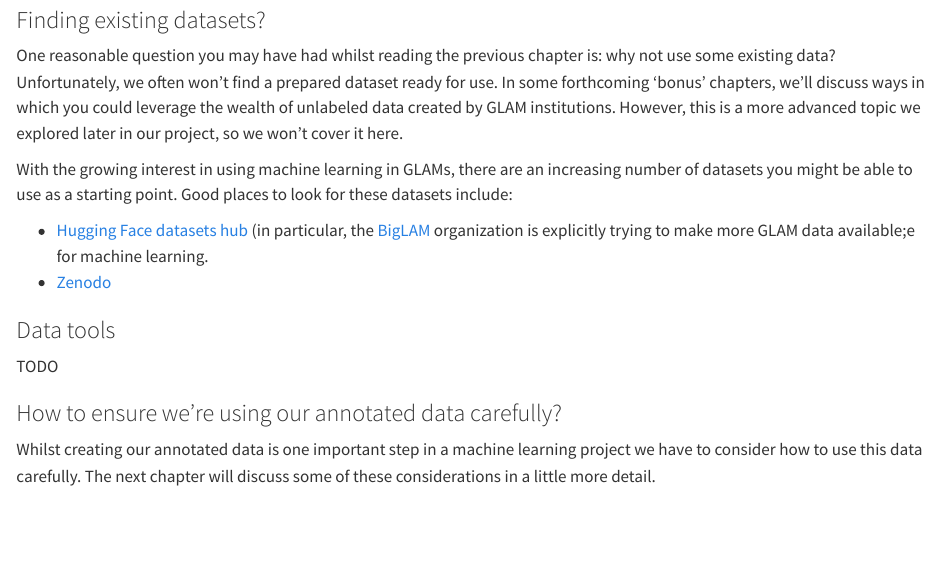
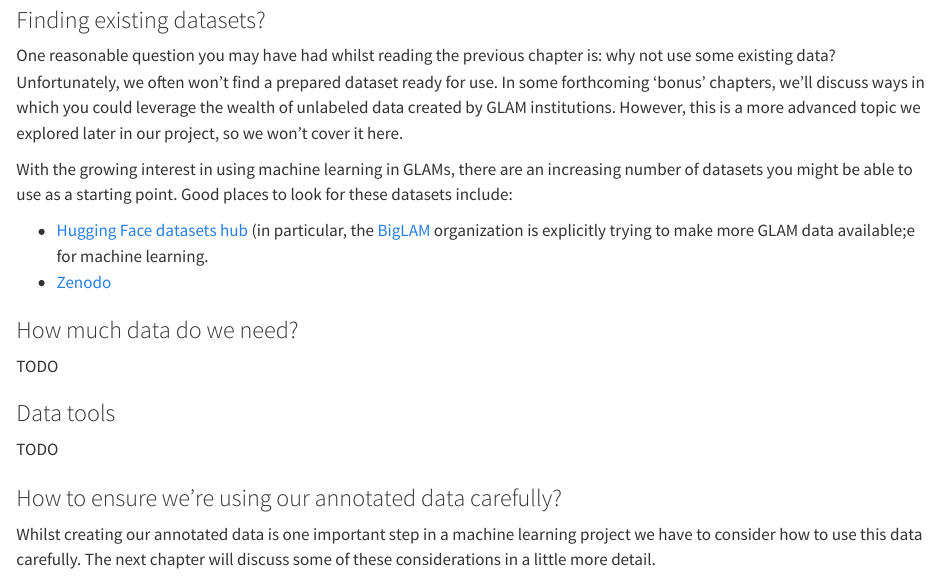
Before and after one commit to davanstrien/flyswot_book, a Quarto document (creating-training-data-continued.qmd): the page in a window 1100 px wide, from 130 px down. Rendered offline with R 4.5, knitr and Pandoc in place of Quarto, with nearby package versions.

Commit message:
how much data place holder

```diff
--- a/creating-training-data-continued.qmd
+++ b/creating-training-data-continued.qmd
@@ -13,8 +13,11 @@ With the growing interest in using machine learning in GLAMs, there are an incre
 - [Zenodo](https://zenodo.org/)
 
 
+### How much data do we need?
+
+TODO
+
 ### Data tools
-
 TODO
 
 
```
